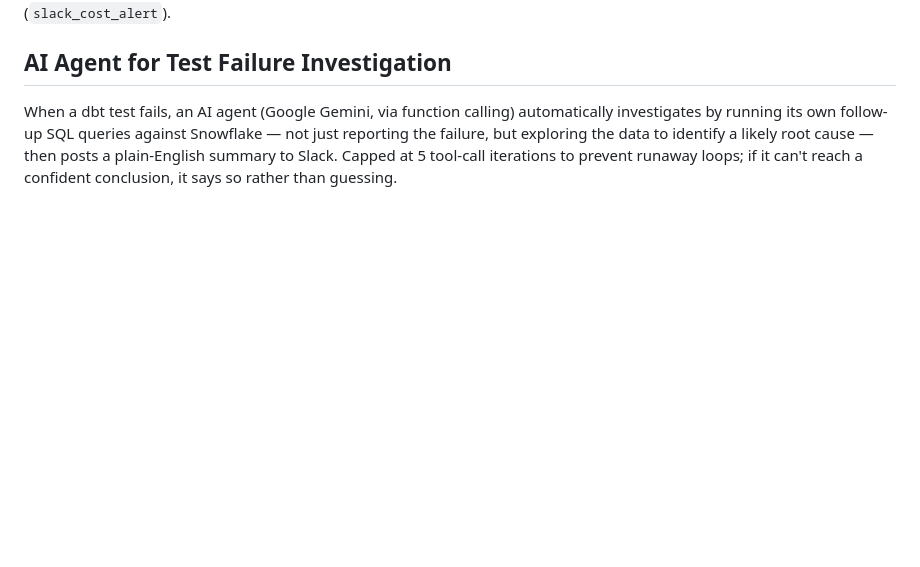
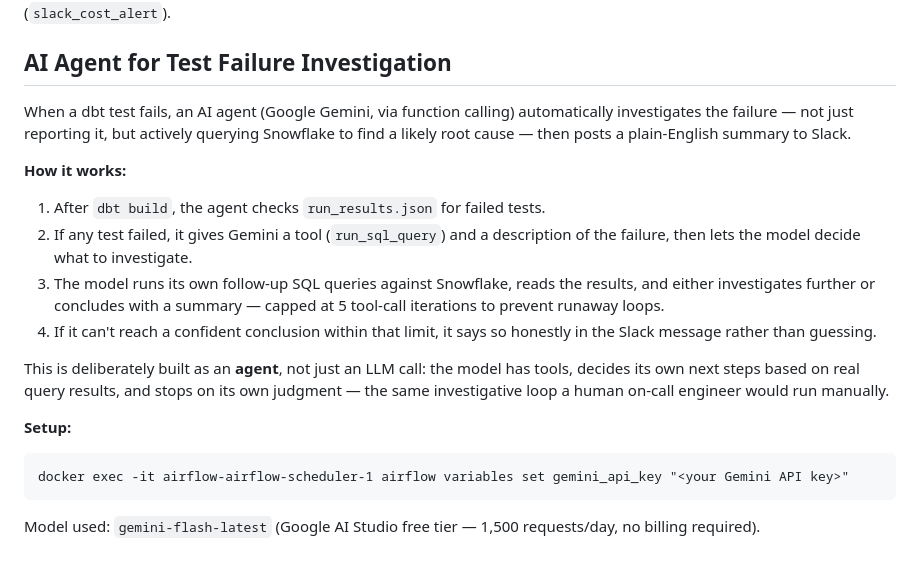
Before and after one commit to Abobakar-A/softcart-data-pipeline, a Markdown page: README.md, the part around the change. Rendered like a GitHub page; blank space fills up the shorter version.

Commit message:
Document AI agent for test failure investigation

```diff
--- a/README.md
+++ b/README.md
@@ -293,4 +293,18 @@ WHERE warehouse_name = 'COMPUTE_WH'
 If daily credit usage exceeds the threshold (currently 2.0 credits/day, set based on observed baseline usage), a Slack alert fires — the same pattern used for pipeline failures and test summaries. This runs as the final task in the DAG (`slack_cost_alert`).
 ## AI Agent for Test Failure Investigation
 
-When a dbt test fails, an AI agent (Google Gemini, via function calling) automatically investigates by running its own follow-up SQL queries against Snowflake — not just reporting the failure, but exploring the data to identify a likely root cause — then posts a plain-English summary to Slack. Capped at 5 tool-call iterations to prevent runaway loops; if it can't reach a confident conclusion, it says so rather than guessing.
+When a dbt test fails, an AI agent (Google Gemini, via function calling) automatically investigates the failure — not just reporting it, but actively querying Snowflake to find a likely root cause — then posts a plain-English summary to Slack.
+
+**How it works:**
+1. After `dbt build`, the agent checks `run_results.json` for failed tests.
+2. If any test failed, it gives Gemini a tool (`run_sql_query`) and a description of the failure, then lets the model decide what to investigate.
+3. The model runs its own follow-up SQL queries against Snowflake, reads the results, and either investigates further or concludes with a summary — capped at 5 tool-call iterations to prevent runaway loops.
+4. If it can't reach a confident conclusion within that limit, it says so honestly in the Slack message rather than guessing.
+
+This is deliberately built as an **agent**, not just an LLM call: the model has tools, decides its own next steps based on real query results, and stops on its own judgment — the same investigative loop a human on-call engineer would run manually.
+
+**Setup:**
+
+    docker exec -it airflow-airflow-scheduler-1 airflow variables set gemini_api_key "<your Gemini API key>"
+
+Model used: `gemini-flash-latest` (Google AI Studio free tier — 1,500 requests/day, no billing required).
```
